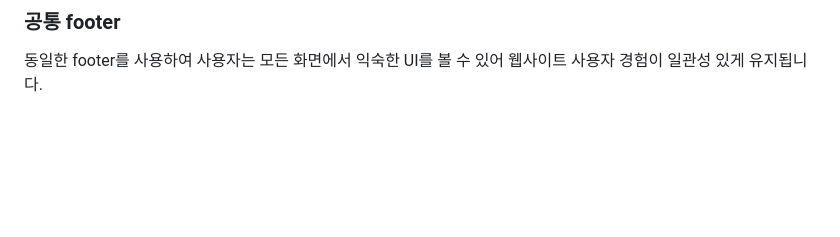
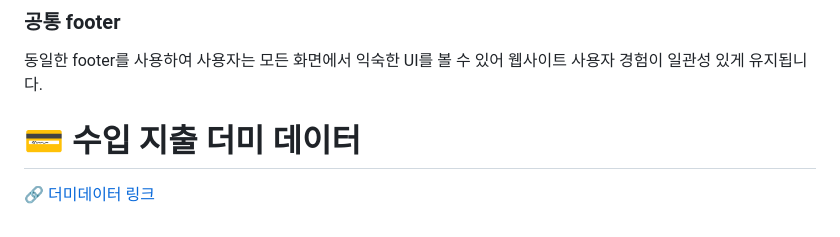
Before and after one commit to woorifisa-service-dev-4th/frontend-1st-woori-real-account-book, a Markdown page: README.md, the part around the change. GitHub-like rendering; blank space fills up the shorter version.

Commit message:
docs : 프로젝트 리드미 더미 데이터 링크 추가

```diff
--- a/README.md
+++ b/README.md
@@ -139,3 +139,7 @@ font-weight 400~800으로 나누어 명암 조절을 통해 텍스트 강조에
 
 ### 공통 footer
 동일한 footer를 사용하여 사용자는 모든 화면에서 익숙한 UI를 볼 수 있어 웹사이트 사용자 경험이 일관성 있게 유지됩니다.
+
+
+# 💳 수입 지출 더미 데이터
+🔗 [ 더미데이터 링크 ](https://energy-yun.notion.site/33e31704d4e844218cbf75865fae6535?pvs=4)
```
